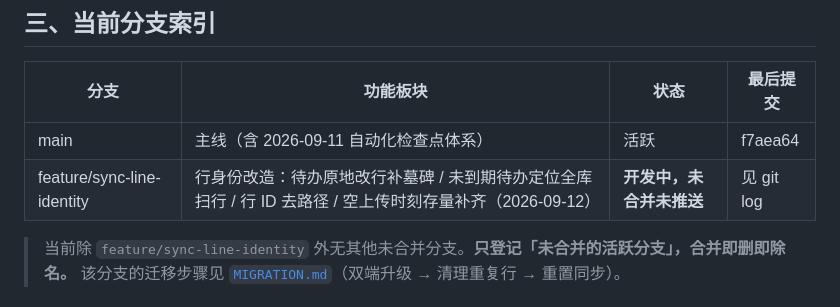
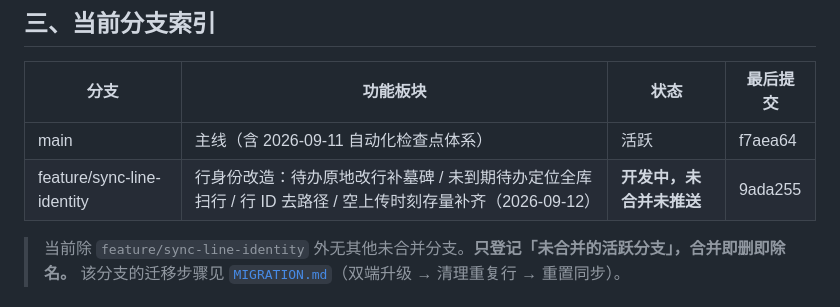
Before and after one commit to pengjie1115/FocusCapture, a Markdown page: BRANCHES.md, the part around the change. Drawn GitHub-style.

Commit message:
docs: BRANCHES.md 登记 feature/sync-line-identity 末位提交 9ada255

```diff
--- a/BRANCHES.md
+++ b/BRANCHES.md
@@ -34,7 +34,7 @@
 | 分支 | 功能板块 | 状态 | 最后提交 |
 |------|---------|------|---------|
 | main | 主线（含 2026-09-11 自动化检查点体系） | 活跃 | f7aea64 |
-| feature/sync-line-identity | 行身份改造：待办原地改行补墓碑 / 未到期待办定位全库扫行 / 行 ID 去路径 / 空上传时刻存量补齐（2026-09-12） | **开发中，未合并未推送** | 见 git log |
+| feature/sync-line-identity | 行身份改造：待办原地改行补墓碑 / 未到期待办定位全库扫行 / 行 ID 去路径 / 空上传时刻存量补齐（2026-09-12） | **开发中，未合并未推送** | 9ada255 |
 
 > 当前除 `feature/sync-line-identity` 外无其他未合并分支。**只登记「未合并的活跃分支」，合并即删即除名。**
 > 该分支的迁移步骤见 [`MIGRATION.md`](MIGRATION.md)（双端升级 → 清理重复行 → 重置同步）。
```
